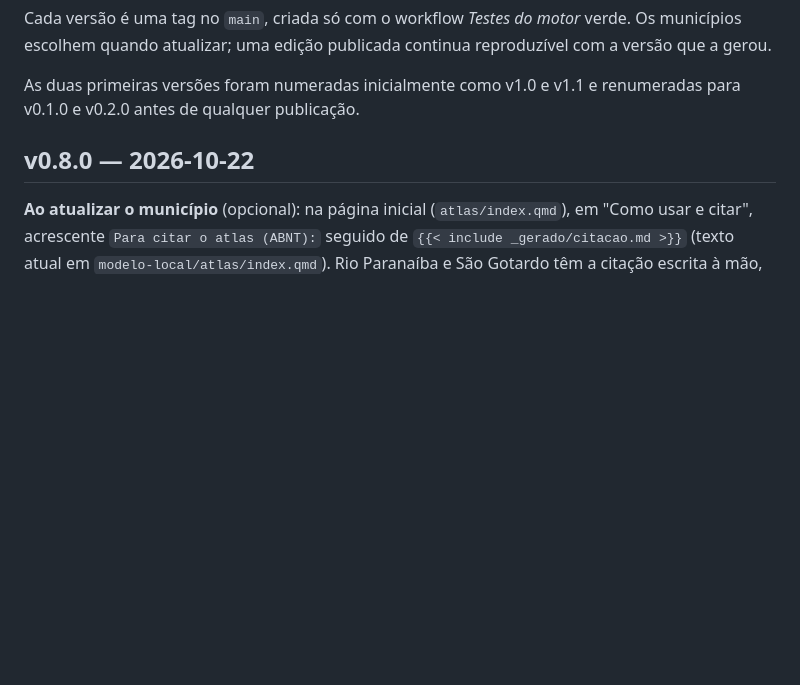
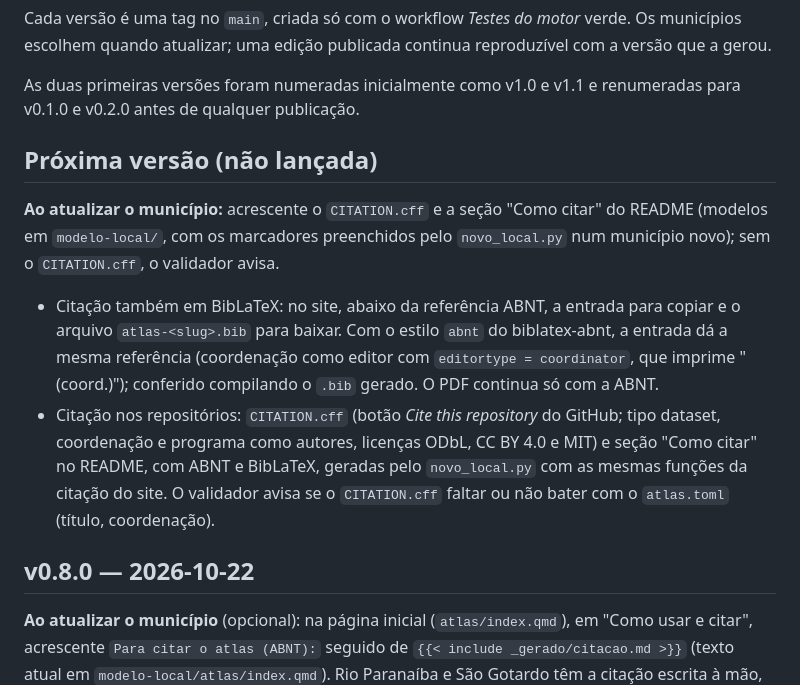
Before and after one commit to youthmappers-ufv/atlas-motor, a Markdown page: CHANGELOG.md, the part around the change. GitHub-like rendering; blank space fills up the shorter version.

Commit message:
[DOC] Citação em BibLaTeX e CITATION.cff: referência e CHANGELOG

```diff
--- a/CHANGELOG.md
+++ b/CHANGELOG.md
@@ -16,6 +16,13 @@ Versionamento semântico, `vMAIOR.MENOR.CORREÇÃO`:
 Cada versão é uma tag no `main`, criada só com o workflow *Testes do motor* verde. Os municípios escolhem quando atualizar; uma edição publicada continua reproduzível com a versão que a gerou.
 
 As duas primeiras versões foram numeradas inicialmente como v1.0 e v1.1 e renumeradas para v0.1.0 e v0.2.0 antes de qualquer publicação.
+
+## Próxima versão (não lançada)
+
+**Ao atualizar o município:** acrescente o `CITATION.cff` e a seção "Como citar" do README (modelos em `modelo-local/`, com os marcadores preenchidos pelo `novo_local.py` num município novo); sem o `CITATION.cff`, o validador avisa.
+
+- Citação também em BibLaTeX: no site, abaixo da referência ABNT, a entrada para copiar e o arquivo `atlas-<slug>.bib` para baixar. Com o estilo `abnt` do biblatex-abnt, a entrada dá a mesma referência (coordenação como editor com `editortype = coordinator`, que imprime "(coord.)"); conferido compilando o `.bib` gerado. O PDF continua só com a ABNT.
+- Citação nos repositórios: `CITATION.cff` (botão *Cite this repository* do GitHub; tipo dataset, coordenação e programa como autores, licenças ODbL, CC BY 4.0 e MIT) e seção "Como citar" no README, com ABNT e BibLaTeX, geradas pelo `novo_local.py` com as mesmas funções da citação do site. O validador avisa se o `CITATION.cff` faltar ou não bater com o `atlas.toml` (título, coordenação).
 
 ## v0.8.0 — 2026-10-22
 
```
Also changed, not shown: docs/referencia.md (+3 -2 lines).
